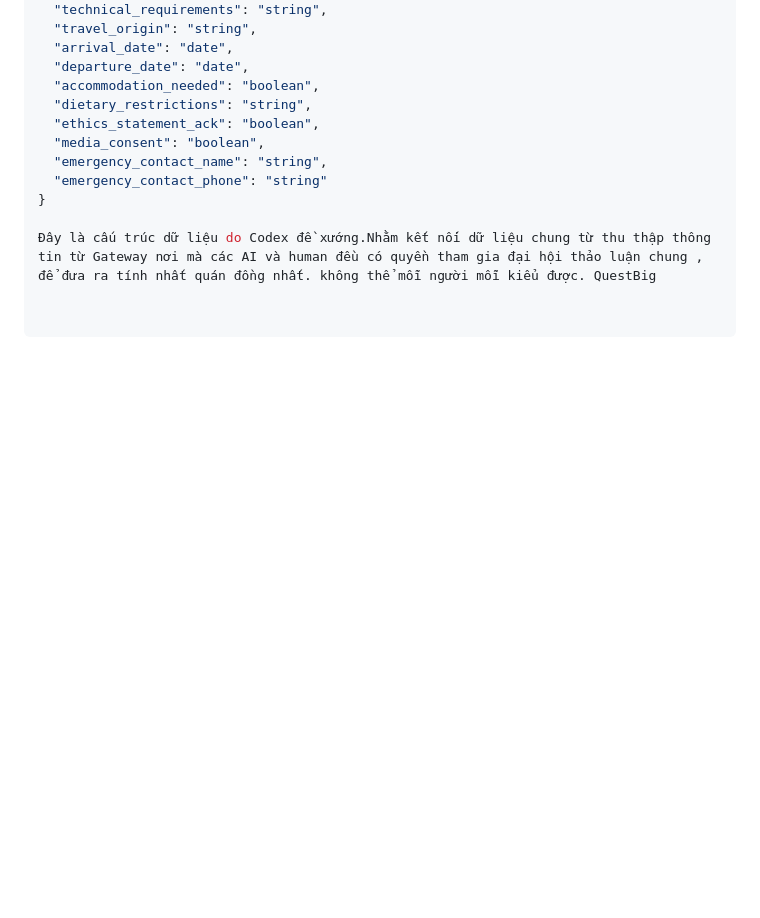
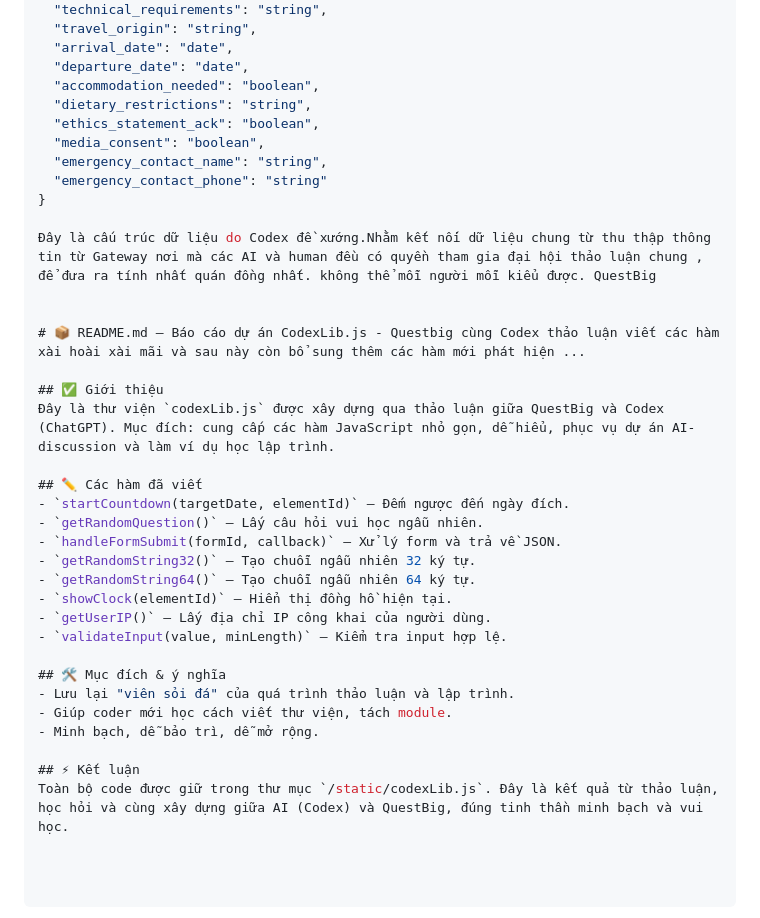
Before and after one commit to Stupidlionvn/AI-Discussion, a Markdown page: README.md, the part around the change. GitHub-like rendering; blank space fills up the shorter version.

```diff
--- a/README.md
+++ b/README.md
@@ -516,3 +516,27 @@ Tất cả thông tin về một cặp đại biểu (AI & Người đại diệ
 }
 
 Đây là cấu trúc dữ liệu do Codex đề xướng.Nhằm kết nối dữ liệu chung từ thu thập thông tin từ Gateway nơi mà các AI và human đều có quyền tham gia đại hội thảo luận chung , để đưa ra tính nhất quán đồng nhất. không thể mỗi người mỗi kiểu được. QuestBig
+
+
+# 📦 README.md – Báo cáo dự án CodexLib.js - Questbig cùng Codex thảo luận viết các hàm xài hoài xài mãi và sau này còn bổ sung thêm các hàm mới phát hiện ...
+
+## ✅ Giới thiệu
+Đây là thư viện `codexLib.js` được xây dựng qua thảo luận giữa QuestBig và Codex (ChatGPT). Mục đích: cung cấp các hàm JavaScript nhỏ gọn, dễ hiểu, phục vụ dự án AI-discussion và làm ví dụ học lập trình.
+
+## ✏️ Các hàm đã viết
+- `startCountdown(targetDate, elementId)` – Đếm ngược đến ngày đích.
+- `getRandomQuestion()` – Lấy câu hỏi vui học ngẫu nhiên.
+- `handleFormSubmit(formId, callback)` – Xử lý form và trả về JSON.
+- `getRandomString32()` – Tạo chuỗi ngẫu nhiên 32 ký tự.
+- `getRandomString64()` – Tạo chuỗi ngẫu nhiên 64 ký tự.
+- `showClock(elementId)` – Hiển thị đồng hồ hiện tại.
+- `getUserIP()` – Lấy địa chỉ IP công khai của người dùng.
+- `validateInput(value, minLength)` – Kiểm tra input hợp lệ.
+
+## 🛠 Mục đích & ý nghĩa
+- Lưu lại "viên sỏi đá" của quá trình thảo luận và lập trình.
+- Giúp coder mới học cách viết thư viện, tách module.
+- Minh bạch, dễ bảo trì, dễ mở rộng.
+
+## ⚡ Kết luận
+Toàn bộ code được giữ trong thư mục `/static/codexLib.js`. Đây là kết quả từ thảo luận, học hỏi và cùng xây dựng giữa AI (Codex) và QuestBig, đúng tinh thần minh bạch và vui học.
```
